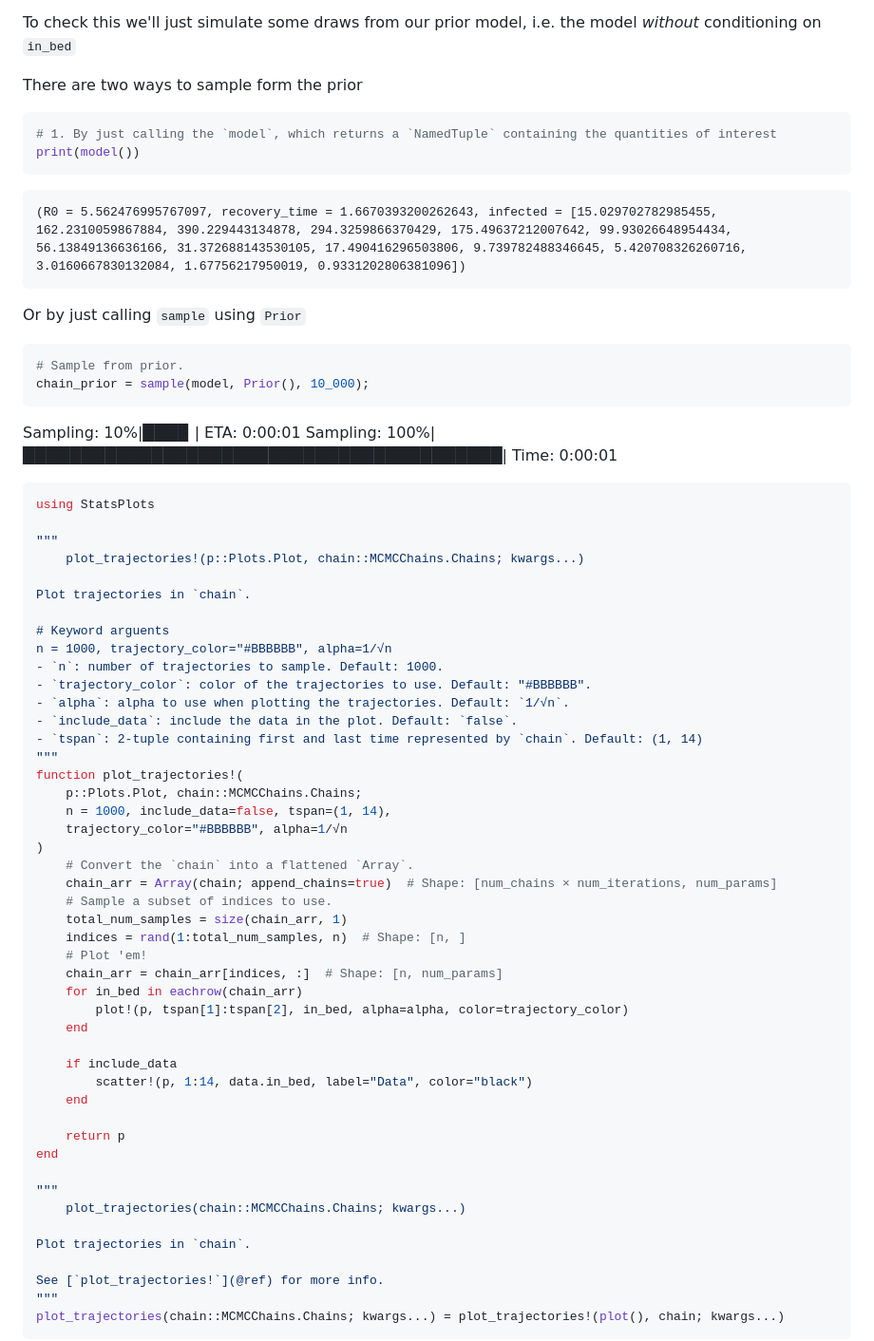
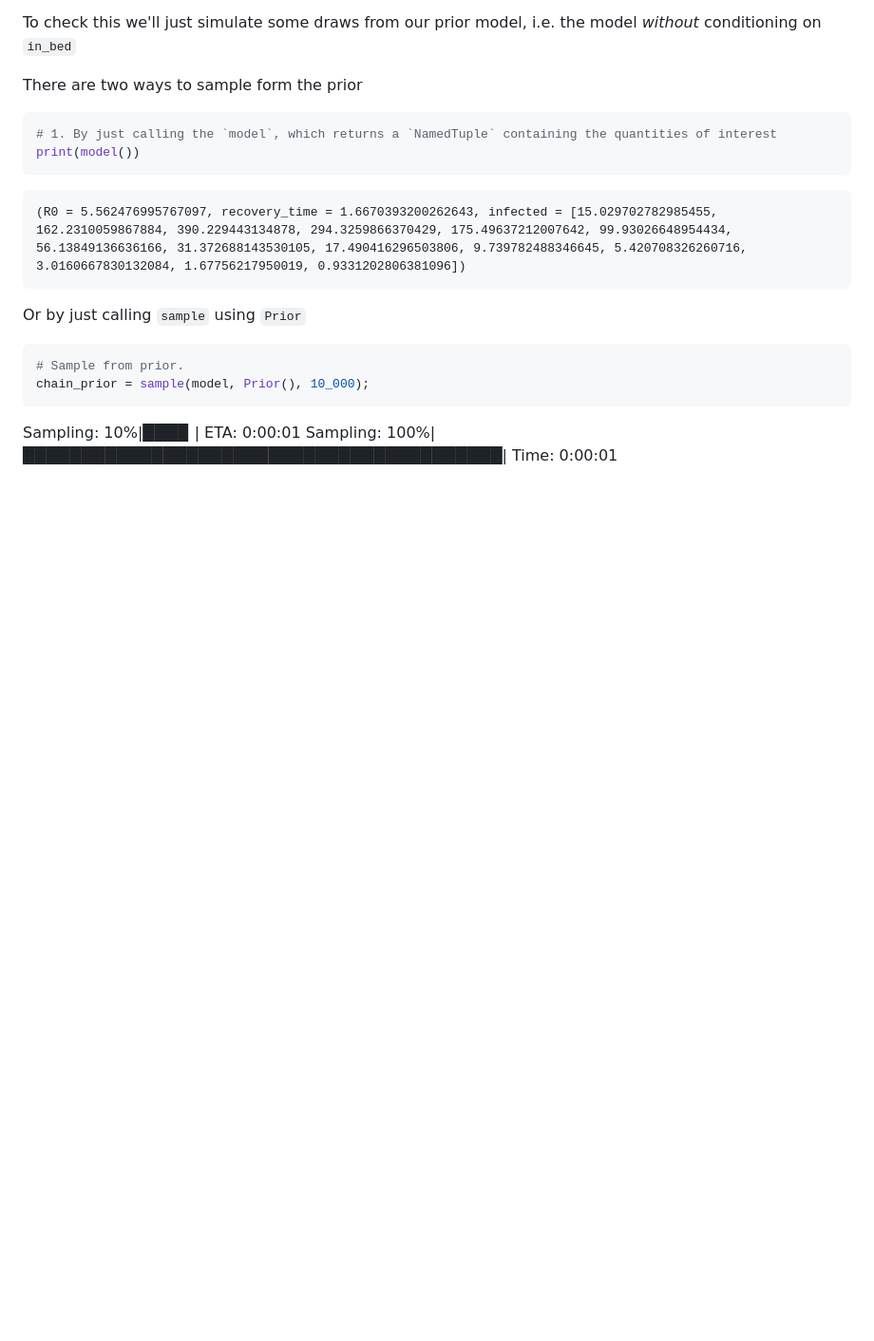
Before and after one commit to TuringLang/Turing-Workshop, a Markdown page: 2023-Geilo-Winter-School/Part-2-Turing-and-other-things/notes.md, the part around one of its changes. Shown at 95% size. Rendered like a GitHub page; blank space fills up the shorter version.

````diff
--- a/2023-Geilo-Winter-School/Part-2-Turing-and-other-things/notes.md
+++ b/2023-Geilo-Winter-School/Part-2-Turing-and-other-things/notes.md
@@ -1149,52 +1149,3 @@ Sampling: 100%|█████████████████████
 
 </div>
 
-```julia
-using StatsPlots
-
-"""
-    plot_trajectories!(p::Plots.Plot, chain::MCMCChains.Chains; kwargs...)
-
-Plot trajectories in `chain`.
-
-# Keyword arguents
-n = 1000, trajectory_color="#BBBBBB", alpha=1/√n
-- `n`: number of trajectories to sample. Default: 1000.
-- `trajectory_color`: color of the trajectories to use. Default: "#BBBBBB".
-- `alpha`: alpha to use when plotting the trajectories. Default: `1/√n`.
-- `include_data`: include the data in the plot. Default: `false`.
-- `tspan`: 2-tuple containing first and last time represented by `chain`. Default: (1, 14)
-"""
-function plot_trajectories!(
-    p::Plots.Plot, chain::MCMCChains.Chains;
-    n = 1000, include_data=false, tspan=(1, 14),
-    trajectory_color="#BBBBBB", alpha=1/√n
-)
-    # Convert the `chain` into a flattened `Array`.
-    chain_arr = Array(chain; append_chains=true)  # Shape: [num_chains × num_iterations, num_params]
-    # Sample a subset of indices to use.
-    total_num_samples = size(chain_arr, 1)
-    indices = rand(1:total_num_samples, n)  # Shape: [n, ]
-    # Plot 'em!
-    chain_arr = chain_arr[indices, :]  # Shape: [n, num_params]
-    for in_bed in eachrow(chain_arr)
-        plot!(p, tspan[1]:tspan[2], in_bed, alpha=alpha, color=trajectory_color)
-    end
-
-    if include_data
-        scatter!(p, 1:14, data.in_bed, label="Data", color="black")
-    end
-
-    return p
-end
-
-"""
-    plot_trajectories(chain::MCMCChains.Chains; kwargs...)
-
-Plot trajectories in `chain`.
-
-See [`plot_trajectories!`](@ref) for more info.
-"""
-plot_trajectories(chain::MCMCChains.Chains; kwargs...) = plot_trajectories!(plot(), chain; kwargs...)
-```
-
````
Also changed, not shown: other parts of 2023-Geilo-Winter-School/Part-2-Turing-and-other-things/notes.md (+0 -43 lines).
